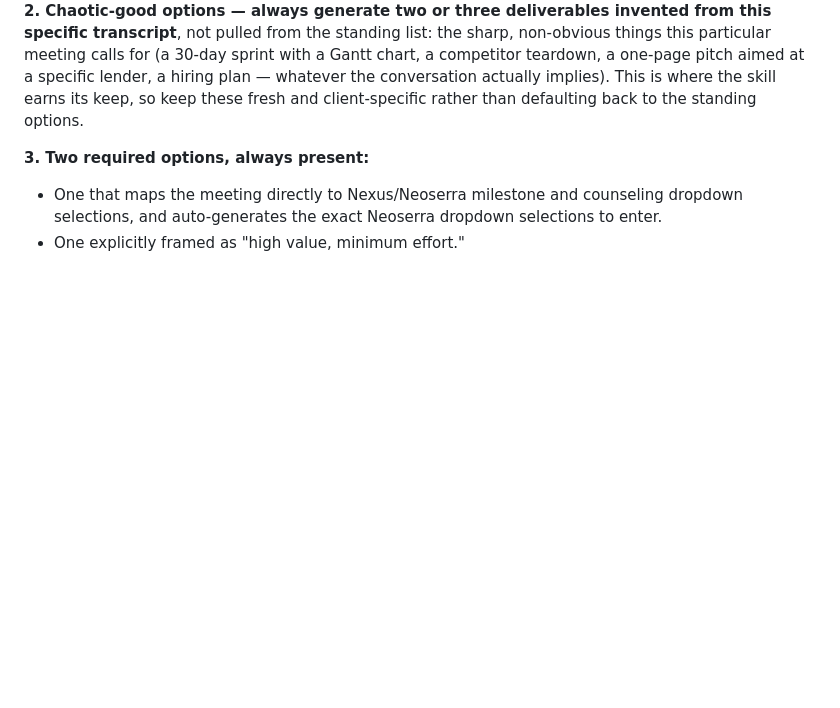
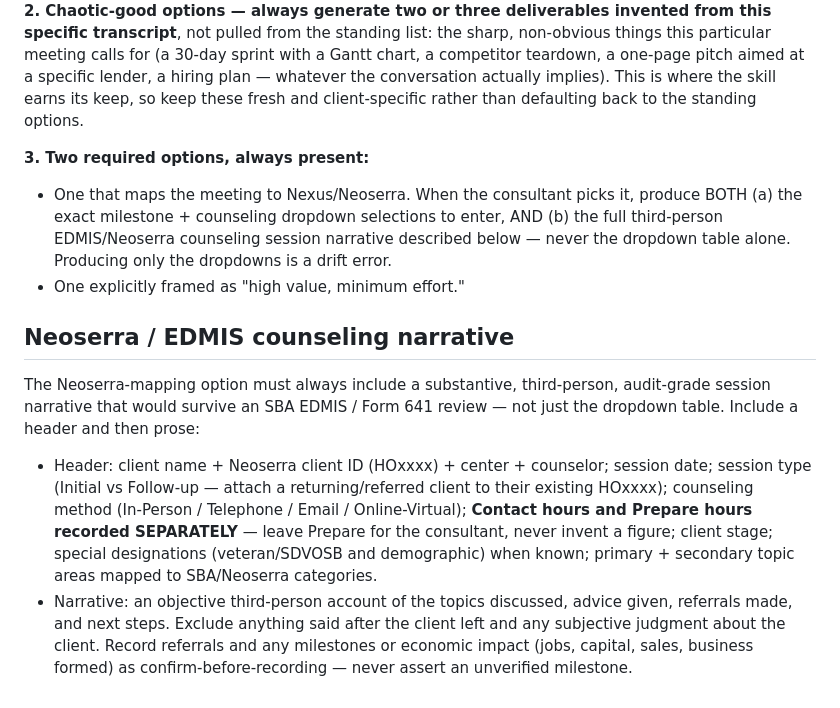
Before and after one commit to bwfnx/sbdc-toolkit, a Markdown page: skills/transcript-to-action-plan-client-email/SKILL.md, the part around the change. Drawn GitHub-style; blank space fills up the shorter version.

Commit message:
transcript-to-action-plan: Neoserra option must emit third-person EDMIS narrative, not just dropdowns

```diff
--- a/skills/transcript-to-action-plan-client-email/SKILL.md
+++ b/skills/transcript-to-action-plan-client-email/SKILL.md
@@ -131,5 +131,12 @@ Build the menu from three kinds of options.
 
 **3. Two required options, always present:**
 
-- One that maps the meeting directly to Nexus/Neoserra milestone and counseling dropdown selections, and auto-generates the exact Neoserra dropdown selections to enter.
+- One that maps the meeting to Nexus/Neoserra. When the consultant picks it, produce BOTH (a) the exact milestone + counseling dropdown selections to enter, AND (b) the full third-person EDMIS/Neoserra counseling session narrative described below — never the dropdown table alone. Producing only the dropdowns is a drift error.
 - One explicitly framed as "high value, minimum effort."
+
+## Neoserra / EDMIS counseling narrative
+
+The Neoserra-mapping option must always include a substantive, third-person, audit-grade session narrative that would survive an SBA EDMIS / Form 641 review — not just the dropdown table. Include a header and then prose:
+
+- Header: client name + Neoserra client ID (HOxxxx) + center + counselor; session date; session type (Initial vs Follow-up — attach a returning/referred client to their existing HOxxxx); counseling method (In-Person / Telephone / Email / Online-Virtual); **Contact hours and Prepare hours recorded SEPARATELY** — leave Prepare for the consultant, never invent a figure; client stage; special designations (veteran/SDVOSB and demographic) when known; primary + secondary topic areas mapped to SBA/Neoserra categories.
+- Narrative: an objective third-person account of the topics discussed, advice given, referrals made, and next steps. Exclude anything said after the client left and any subjective judgment about the client. Record referrals and any milestones or economic impact (jobs, capital, sales, business formed) as confirm-before-recording — never assert an unverified milestone.
```
Also changed, not shown: 1 other file.
